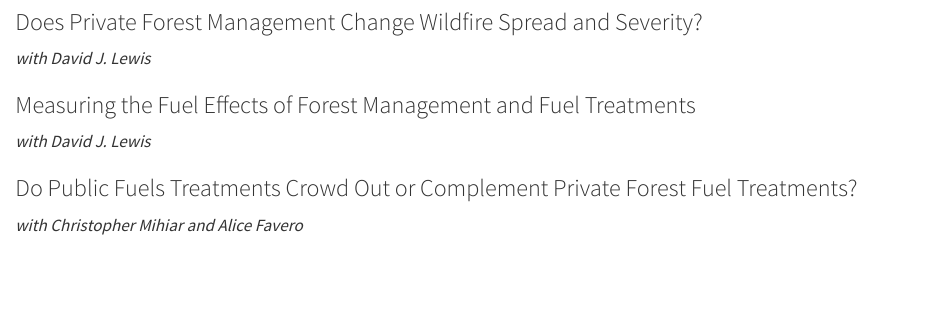
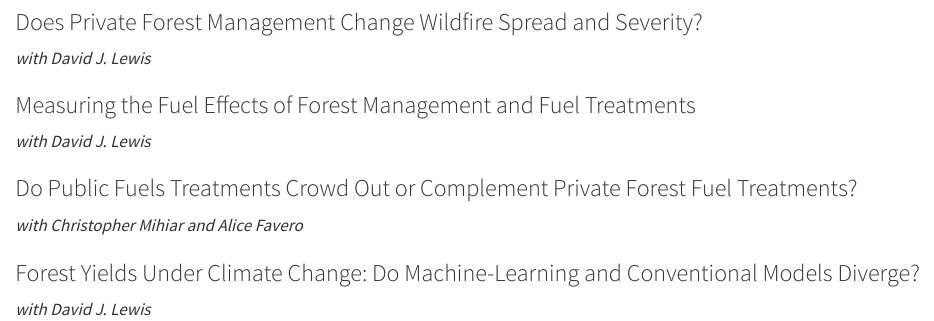
Before and after one commit to cadewhite148/website, a Quarto document (research.qmd): the page in a window 1100 px wide, from 800 px down. Rendered offline with R 4.5, knitr and Pandoc in place of Quarto, with nearby package versions.

Commit message:
Re-add Forest Yields work in progress to research page and CV
Co-Authored-By: Claude Opus 5.5 (1M context) <noreply@anthropic.com>

```diff
--- a/research.qmd
+++ b/research.qmd
@@ -36,6 +36,9 @@ Working paper — not peer reviewed; please do not cite. **This version: {{< var
 
 ### Do Public Fuels Treatments Crowd Out or Complement Private Forest Fuel Treatments?
 *with Christopher Mihiar and Alice Favero*
+
+### Forest Yields Under Climate Change: Do Machine-Learning and Conventional Models Diverge?
+*with David J. Lewis*
 ::::
 
 :::::
```
Also changed, not shown: papers/cv.pdf.
